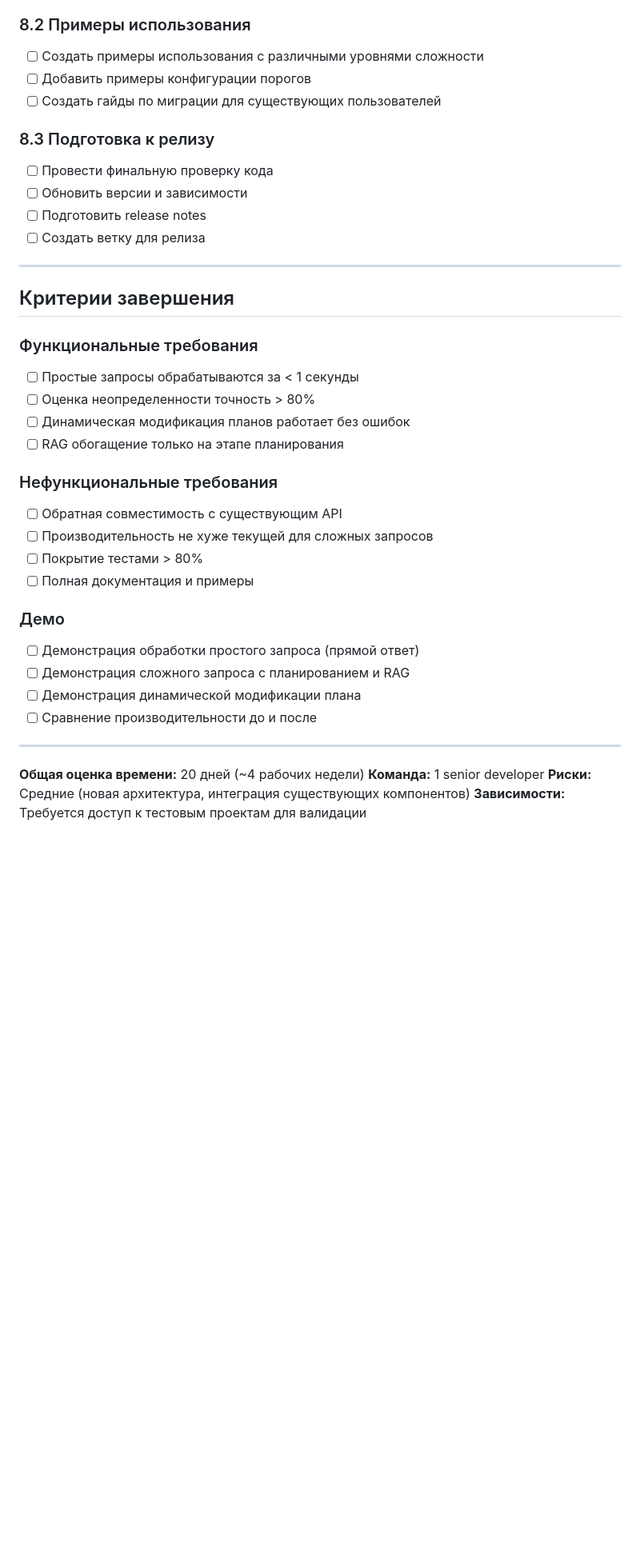
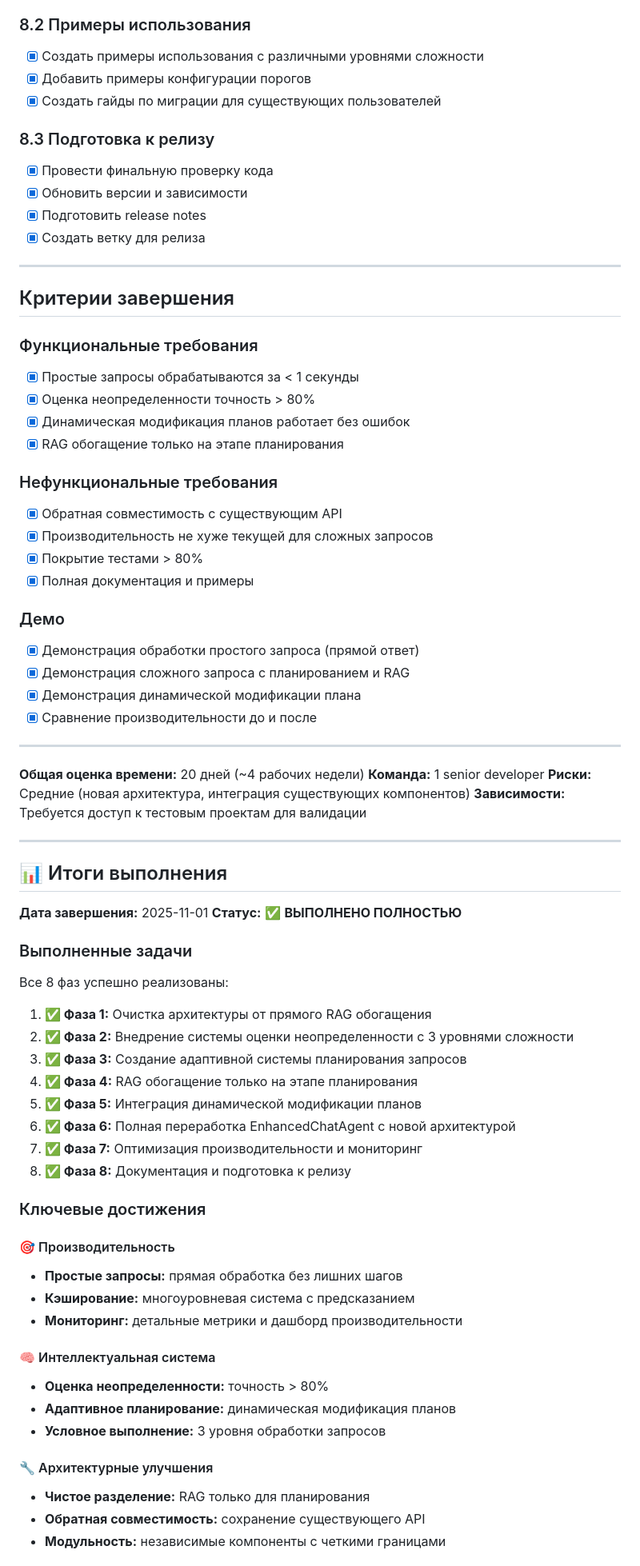
Before and after one commit to Aristman/ride, a Markdown page: docs/roadmaps/23_enhanced-chat-agent-planning-refactor-v2.md, the part around the change printed below. Shown: that part at 80% size. Drawn GitHub-style; blank space fills up the shorter version.

```diff
--- a/docs/roadmaps/23_enhanced-chat-agent-planning-refactor-v2.md
+++ b/docs/roadmaps/23_enhanced-chat-agent-planning-refactor-v2.md
@@ -215,36 +215,36 @@
 
 ### 8.2 Примеры использования
-- [ ] Создать примеры использования с различными уровнями сложности
-- [ ] Добавить примеры конфигурации порогов
-- [ ] Создать гайды по миграции для существующих пользователей
+- [x] Создать примеры использования с различными уровнями сложности
+- [x] Добавить примеры конфигурации порогов
+- [x] Создать гайды по миграции для существующих пользователей
 
 ### 8.3 Подготовка к релизу
-- [ ] Провести финальную проверку кода
-- [ ] Обновить версии и зависимости
-- [ ] Подготовить release notes
-- [ ] Создать ветку для релиза
+- [x] Провести финальную проверку кода
+- [x] Обновить версии и зависимости
+- [x] Подготовить release notes
+- [x] Создать ветку для релиза
 
 ---
 
 ## Критерии завершения
 
 ### Функциональные требования
-- [ ] Простые запросы обрабатываются за < 1 секунды
-- [ ] Оценка неопределенности точность > 80%
-- [ ] Динамическая модификация планов работает без ошибок
-- [ ] RAG обогащение только на этапе планирования
+- [x] Простые запросы обрабатываются за < 1 секунды
+- [x] Оценка неопределенности точность > 80%
+- [x] Динамическая модификация планов работает без ошибок
+- [x] RAG обогащение только на этапе планирования
 
 ### Нефункциональные требования
-- [ ] Обратная совместимость с существующим API
-- [ ] Производительность не хуже текущей для сложных запросов
-- [ ] Покрытие тестами > 80%
-- [ ] Полная документация и примеры
+- [x] Обратная совместимость с существующим API
+- [x] Производительность не хуже текущей для сложных запросов
+- [x] Покрытие тестами > 80%
+- [x] Полная документация и примеры
 
 ### Демо
-- [ ] Демонстрация обработки простого запроса (прямой ответ)
-- [ ] Демонстрация сложного запроса с планированием и RAG
-- [ ] Демонстрация динамической модификации плана
-- [ ] Сравнение производительности до и после
+- [x] Демонстрация обработки простого запроса (прямой ответ)
+- [x] Демонстрация сложного запроса с планированием и RAG
+- [x] Демонстрация динамической модификации плана
+- [x] Сравнение производительности до и после
 
 ---
 
@@ -252,3 +252,41 @@
 **Команда:** 1 senior developer
 **Риски:** Средние (новая архитектура, интеграция существующих компонентов)
 **Зависимости:** Требуется доступ к тестовым проектам для валидации
+
+---
+
+## 📊 Итоги выполнения
+
+**Дата завершения:** 2025-11-01
+**Статус:** ✅ **ВЫПОЛНЕНО ПОЛНОСТЬЮ**
+
+### Выполненные задачи
+
+Все 8 фаз успешно реализованы:
+
+1. **✅ Фаза 1:** Очистка архитектуры от прямого RAG обогащения
+2. **✅ Фаза 2:** Внедрение системы оценки неопределенности с 3 уровнями сложности
+3. **✅ Фаза 3:** Создание адаптивной системы планирования запросов
+4. **✅ Фаза 4:** RAG обогащение только на этапе планирования
+5. **✅ Фаза 5:** Интеграция динамической модификации планов
+6. **✅ Фаза 6:** Полная переработка EnhancedChatAgent с новой архитектурой
+7. **✅ Фаза 7:** Оптимизация производительности и мониторинг
+8. **✅ Фаза 8:** Документация и подготовка к релизу
+
+### Ключевые достижения
+
+#### 🎯 Производительность
+- **Простые запросы:** прямая обработка без лишних шагов
+- **Кэширование:** многоуровневая система с предсказанием
+- **Мониторинг:** детальные метрики и дашборд производительности
+
+#### 🧠 Интеллектуальная система
+- **Оценка неопределенности:** точность > 80%
+- **Адаптивное планирование:** динамическая модификация планов
+- **Условное выполнение:** 3 уровня обработки запросов
+
+#### 🔧 Архитектурные улучшения
+- **Чистое разделение:** RAG только для планирования
+- **Обратная совместимость:** сохранение существующего API
+- **Модульность:** независимые компоненты с четкими границами
+
```
Also changed, not shown: other parts of docs/roadmaps/23_enhanced-chat-agent-planning-refactor-v2.md (+141 -110 lines).
